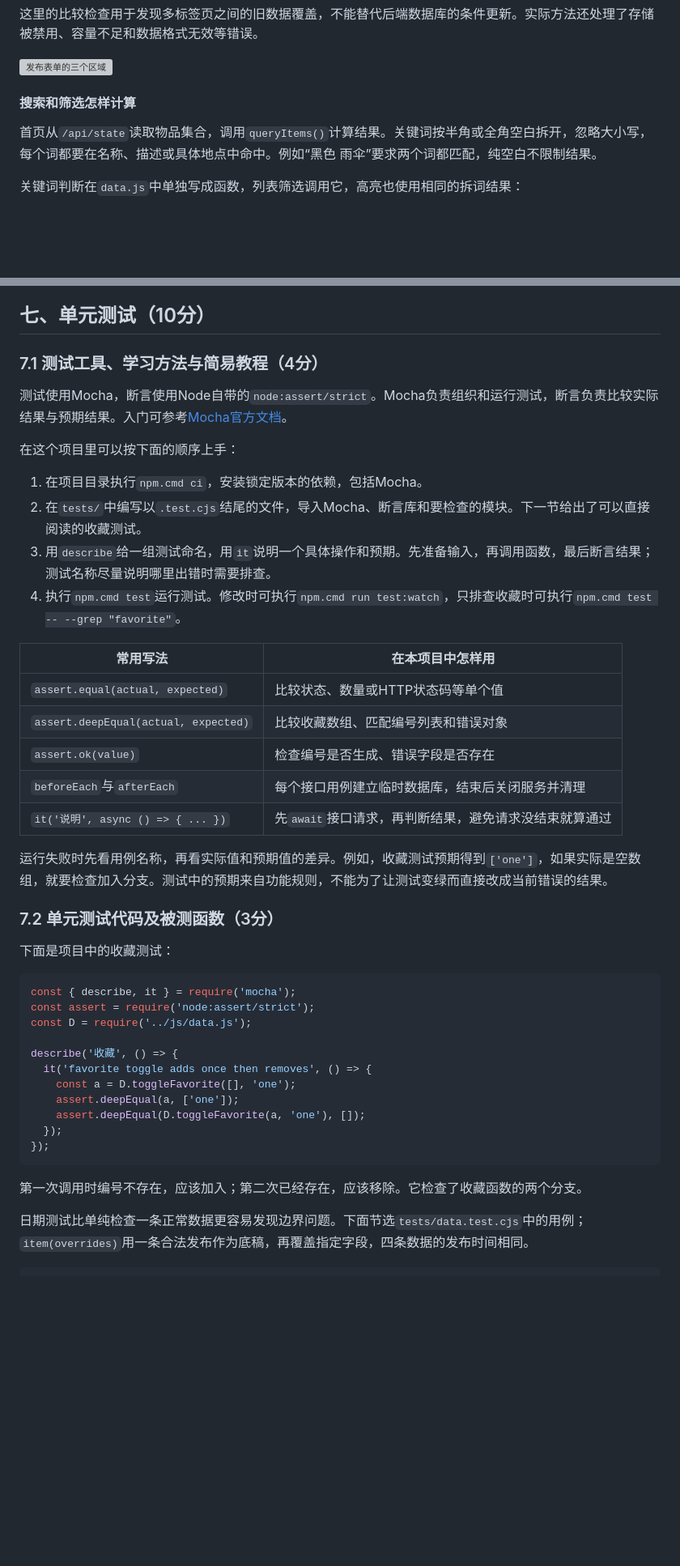
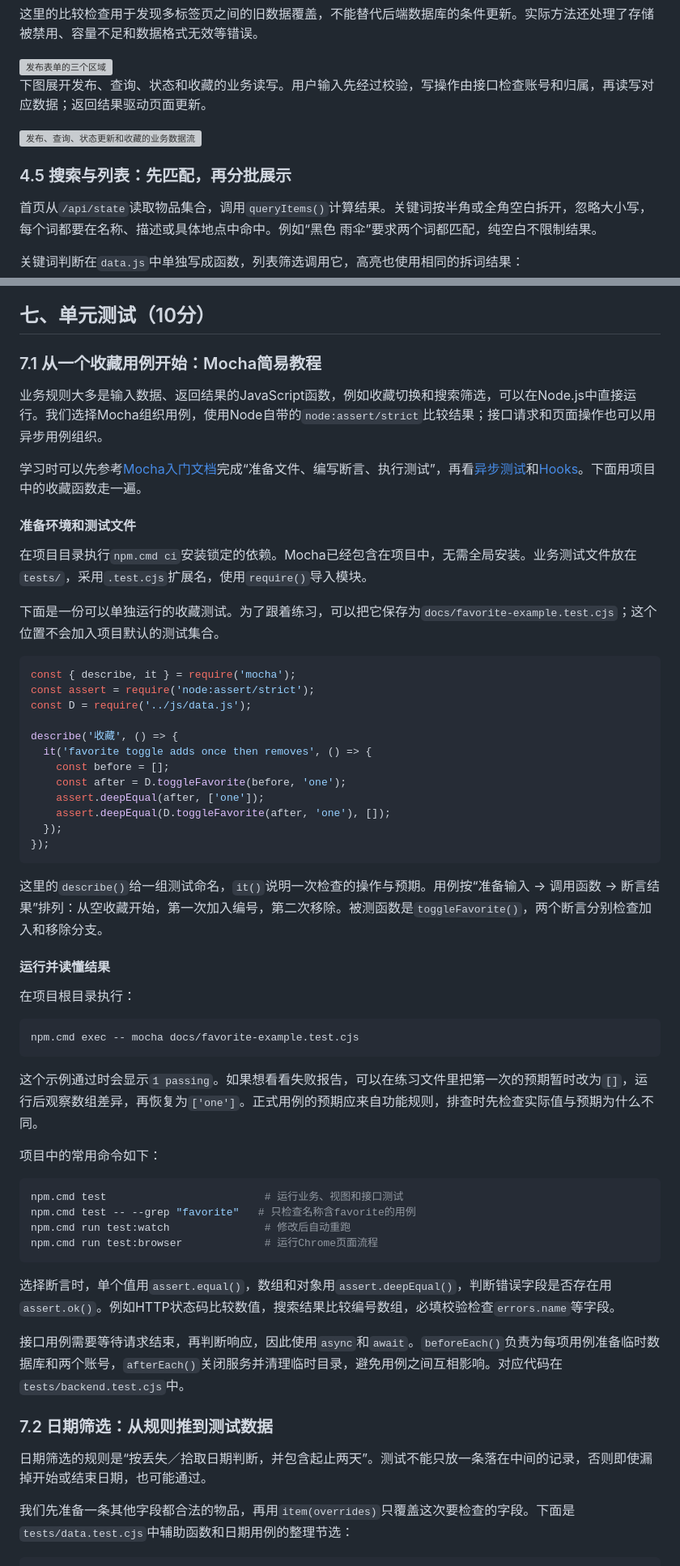
Before and after one commit to MieSheeeep/102402136-102402152, a Markdown page: docs/2026-10-07-implementation-blog.md, 2 parts joined by grey strips. Shown: that part at 81% size. Drawn GitHub-style; blank space fills up the shorter version; grey boxes are pictures that could not be loaded.

Commit message:
docs: organize implementation blog and add testing tutorial

````diff
--- a/docs/2026-10-07-implementation-blog.md
+++ b/docs/2026-10-07-implementation-blog.md
@@ -166,7 +196,11 @@ expectedRaw = serialized;
 
 <img src="blog-images/2026-10-07/03-publish.png" alt="发布表单的三个区域" width="760">
 
-#### 搜索和筛选怎样计算
+下图展开发布、查询、状态和收藏的业务读写。用户输入先经过校验，写操作由接口检查账号和归属，再读写对应数据；返回结果驱动页面更新。
+
+<img src="blog-images/2026-10-07/request-data-flow.png" alt="发布、查询、状态更新和收藏的业务数据流" width="760">
+
+### 4.5 搜索与列表：先匹配，再分批展示
 
 首页从`/api/state`读取物品集合，调用`queryItems()`计算结果。关键词按半角或全角空白拆开，忽略大小写，每个词都要在名称、描述或具体地点中命中。例如“黑色 雨伞”要求两个词都匹配，纯空白不限制结果。
 
@@ -469,30 +395,17 @@ npm.cmd start
 
 ## 七、单元测试（10分）
 
-### 7.1 测试工具、学习方法与简易教程（4分）
+### 7.1 从一个收藏用例开始：Mocha简易教程
 
-测试使用Mocha，断言使用Node自带的`node:assert/strict`。Mocha负责组织和运行测试，断言负责比较实际结果与预期结果。入门可参考[Mocha官方文档](https://mochajs.org/)。
+业务规则大多是输入数据、返回结果的JavaScript函数，例如收藏切换和搜索筛选，可以在Node.js中直接运行。我们选择Mocha组织用例，使用Node自带的`node:assert/strict`比较结果；接口请求和页面操作也可以用异步用例组织。
 
-在这个项目里可以按下面的顺序上手：
+学习时可以先参考[Mocha入门文档](https://mochajs.org/getting-started/)完成“准备文件、编写断言、执行测试”，再看[异步测试](https://mochajs.org/features/asynchronous-code/)和[Hooks](https://mochajs.org/features/hooks/)。下面用项目中的收藏函数走一遍。
 
-1. 在项目目录执行`npm.cmd ci`，安装锁定版本的依赖，包括Mocha。
-2. 在`tests/`中编写以`.test.cjs`结尾的文件，导入Mocha、断言库和要检查的模块。下一节给出了可以直接阅读的收藏测试。
-3. 用`describe`给一组测试命名，用`it`说明一个具体操作和预期。先准备输入，再调用函数，最后断言结果；测试名称尽量说明哪里出错时需要排查。
-4. 执行`npm.cmd test`运行测试。修改时可执行`npm.cmd run test:watch`，只排查收藏时可执行`npm.cmd test -- --grep "favorite"`。
+#### 准备环境和测试文件
 
-| 常用写法 | 在本项目中怎样用 |
-| --- | --- |
-| `assert.equal(actual, expected)` | 比较状态、数量或HTTP状态码等单个值 |
-| `assert.deepEqual(actual, expected)` | 比较收藏数组、匹配编号列表和错误对象 |
-| `assert.ok(value)` | 检查编号是否生成、错误字段是否存在 |
-| `beforeEach`与`afterEach` | 每个接口用例建立临时数据库，结束后关闭服务并清理 |
-| `it('说明', async () => { ... })` | 先`await`接口请求，再判断结果，避免请求没结束就算通过 |
+在项目目录执行`npm.cmd ci`安装锁定的依赖。Mocha已经包含在项目中，无需全局安装。业务测试文件放在`tests/`，采用`.test.cjs`扩展名，使用`require()`导入模块。
 
-运行失败时先看用例名称，再看实际值和预期值的差异。例如，收藏测试预期得到`['one']`，如果实际是空数组，就要检查加入分支。测试中的预期来自功能规则，不能为了让测试变绿而直接改成当前错误的结果。
-
-### 7.2 单元测试代码及被测函数（3分）
-
-下面是项目中的收藏测试：
+下面是一份可以单独运行的收藏测试。为了跟着练习，可以把它保存为`docs/favorite-example.test.cjs`；这个位置不会加入项目默认的测试集合。
 
 ```javascript
 const { describe, it } = require('mocha');
@@ -501,15 +414,43 @@ const D = require('../js/data.js');
 
 describe('收藏', () => {
   it('favorite toggle adds once then removes', () => {
-    const a = D.toggleFavorite([], 'one');
-    assert.deepEqual(a, ['one']);
-    assert.deepEqual(D.toggleFavorite(a, 'one'), []);
+    const before = [];
+    const after = D.toggleFavorite(before, 'one');
+    assert.deepEqual(after, ['one']);
+    assert.deepEqual(D.toggleFavorite(after, 'one'), []);
   });
 });
 ```
 
-第一次调用时编号不存在，应该加入；第二次已经存在，应该移除。它检查了收藏函数的两个分支。
+这里的`describe()`给一组测试命名，`it()`说明一次检查的操作与预期。用例按“准备输入 → 调用函数 → 断言结果”排列：从空收藏开始，第一次加入编号，第二次移除。被测函数是`toggleFavorite()`，两个断言分别检查加入和移除分支。
 
-日期测试比单纯检查一条正常数据更容易发现边界问题。下面节选`tests/data.test.cjs`中的用例；`item(overrides)`用一条合法发布作为底稿，再覆盖指定字段，四条数据的发布时间相同。
+#### 运行并读懂结果
+
+在项目根目录执行：
+
+```powershell
+npm.cmd exec -- mocha docs/favorite-example.test.cjs
+```
+
+这个示例通过时会显示`1 passing`。如果想看看失败报告，可以在练习文件里把第一次的预期暂时改为`[]`，运行后观察数组差异，再恢复为`['one']`。正式用例的预期应来自功能规则，排查时先检查实际值与预期为什么不同。
+
+项目中的常用命令如下：
+
+```powershell
+npm.cmd test                         # 运行业务、视图和接口测试
+npm.cmd test -- --grep "favorite"   # 只检查名称含favorite的用例
+npm.cmd run test:watch               # 修改后自动重跑
+npm.cmd run test:browser             # 运行Chrome页面流程
+```
+
+选择断言时，单个值用`assert.equal()`，数组和对象用`assert.deepEqual()`，判断错误字段是否存在用`assert.ok()`。例如HTTP状态码比较数值，搜索结果比较编号数组，必填校验检查`errors.name`等字段。
+
+接口用例需要等待请求结束，再判断响应，因此使用`async`和`await`。`beforeEach()`负责为每项用例准备临时数据库和两个账号，`afterEach()`关闭服务并清理临时目录，避免用例之间互相影响。对应代码在`tests/backend.test.cjs`中。
+
+### 7.2 日期筛选：从规则推到测试数据
+
+日期筛选的规则是“按丢失／拾取日期判断，并包含起止两天”。测试不能只放一条落在中间的记录，否则即使漏掉开始或结束日期，也可能通过。
+
+我们先准备一条其他字段都合法的物品，再用`item(overrides)`只覆盖这次要检查的字段。下面是`tests/data.test.cjs`中辅助函数和日期用例的整理节选：
 
 ```javascript
````
Also changed, not shown: other parts of docs/2026-10-07-implementation-blog.md (+132 -231 lines), docs/blog-publish-checklist.md (+5 -5 lines), docs/blog-images/2026-10-07/git-commits-2026-10-09.jpg (added), docs/blog-images/2026-10-07/git-features-2026-10-09.jpg (added).
